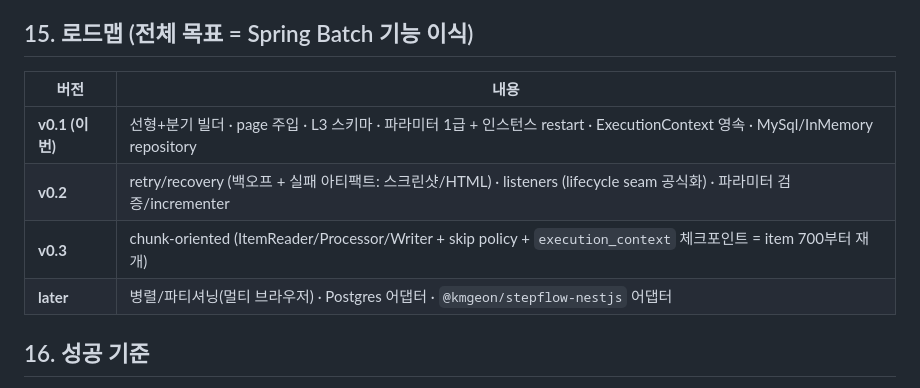
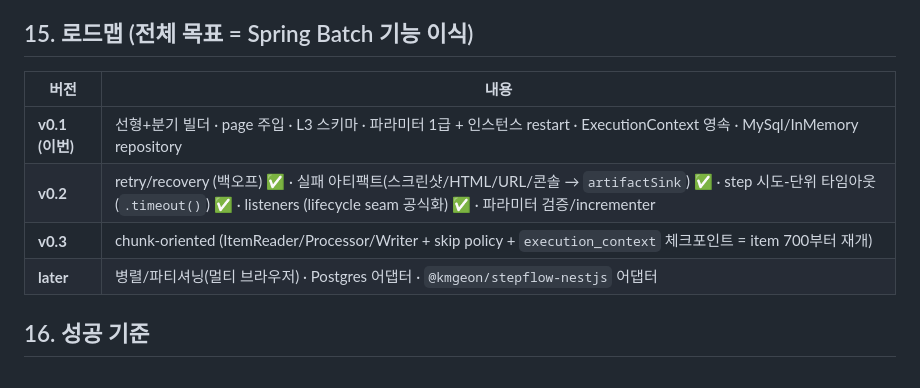
Before and after one commit to KMGeon/stepflow, a Markdown page: stepflow-docs/design.md, the part around the change. Rendered like a GitHub page.

Commit message:
docs(core): 타임아웃·아티팩트 로드맵 반영 및 changeset 추가

```diff
--- a/stepflow-docs/design.md
+++ b/stepflow-docs/design.md
@@ -358,12 +358,12 @@ stepflow는 단일 npm 패키지가 아니라 **npm-workspaces 모노레포**로
 
 ## 15. 로드맵 (전체 목표 = Spring Batch 기능 이식)
 
-| 버전            | 내용                                                                                                                         |
-| --------------- | ---------------------------------------------------------------------------------------------------------------------------- |
-| **v0.1 (이번)** | 선형+분기 빌더 · page 주입 · L3 스키마 · 파라미터 1급 + 인스턴스 restart · ExecutionContext 영속 · MySql/InMemory repository |
-| **v0.2**        | retry/recovery (백오프 + 실패 아티팩트: 스크린샷/HTML) · listeners (lifecycle seam 공식화) · 파라미터 검증/incrementer       |
-| **v0.3**        | chunk-oriented (ItemReader/Processor/Writer + skip policy + `execution_context` 체크포인트 = item 700부터 재개)              |
-| **later**       | 병렬/파티셔닝(멀티 브라우저) · Postgres 어댑터 · `@kmgeon/stepflow-nestjs` 어댑터                                            |
+| 버전            | 내용                                                                                                                                                                                                 |
+| --------------- | ---------------------------------------------------------------------------------------------------------------------------------------------------------------------------------------------------- |
+| **v0.1 (이번)** | 선형+분기 빌더 · page 주입 · L3 스키마 · 파라미터 1급 + 인스턴스 restart · ExecutionContext 영속 · MySql/InMemory repository                                                                         |
+| **v0.2**        | retry/recovery (백오프) ✅ · 실패 아티팩트(스크린샷/HTML/URL/콘솔 → `artifactSink`) ✅ · step 시도-단위 타임아웃(`.timeout()`) ✅ · listeners (lifecycle seam 공식화) ✅ · 파라미터 검증/incrementer |
+| **v0.3**        | chunk-oriented (ItemReader/Processor/Writer + skip policy + `execution_context` 체크포인트 = item 700부터 재개)                                                                                      |
+| **later**       | 병렬/파티셔닝(멀티 브라우저) · Postgres 어댑터 · `@kmgeon/stepflow-nestjs` 어댑터                                                                                                                    |
 
 ## 16. 성공 기준
 
```
Also changed, not shown: .changeset/timeout-and-failure-artifacts.md (added, +9 -0 lines).
